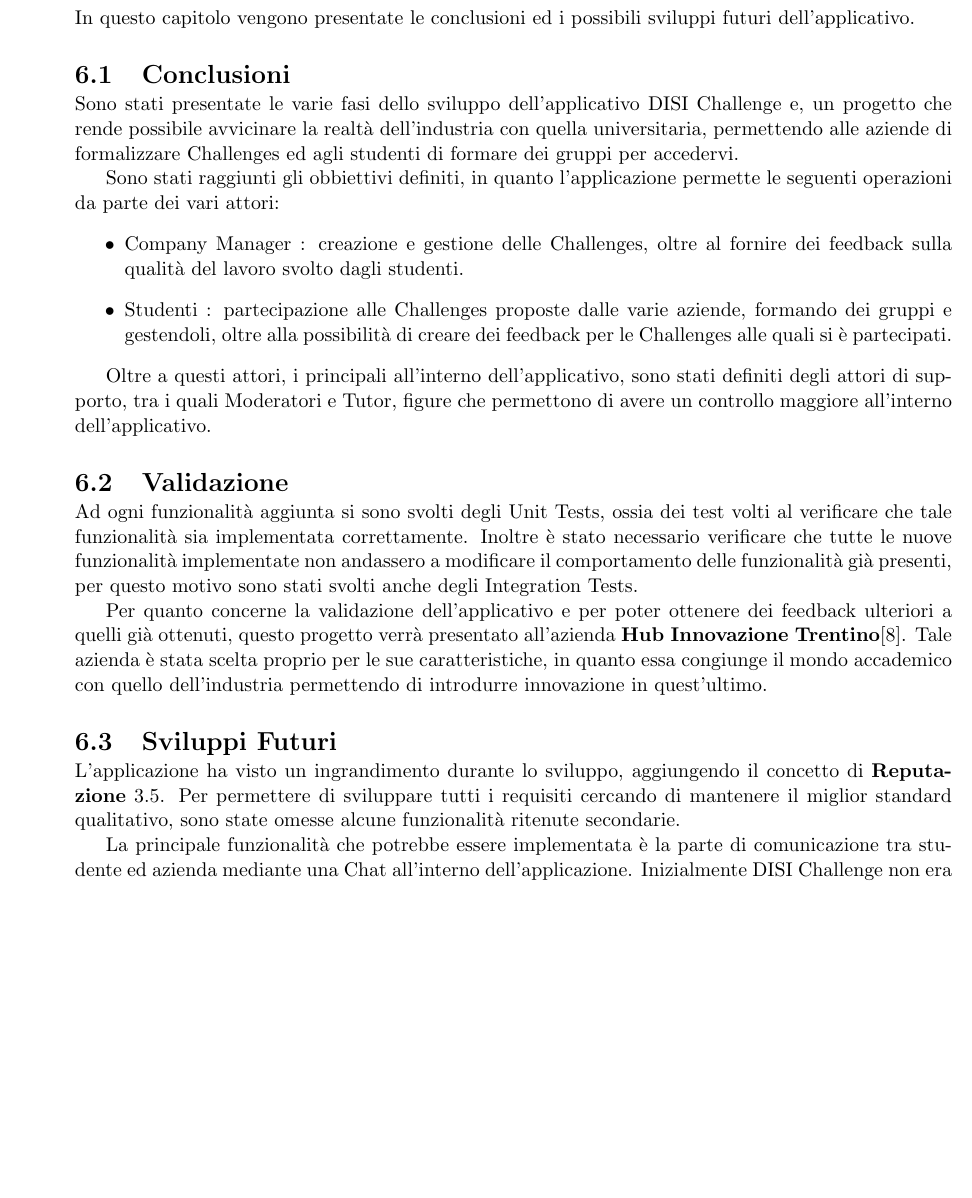
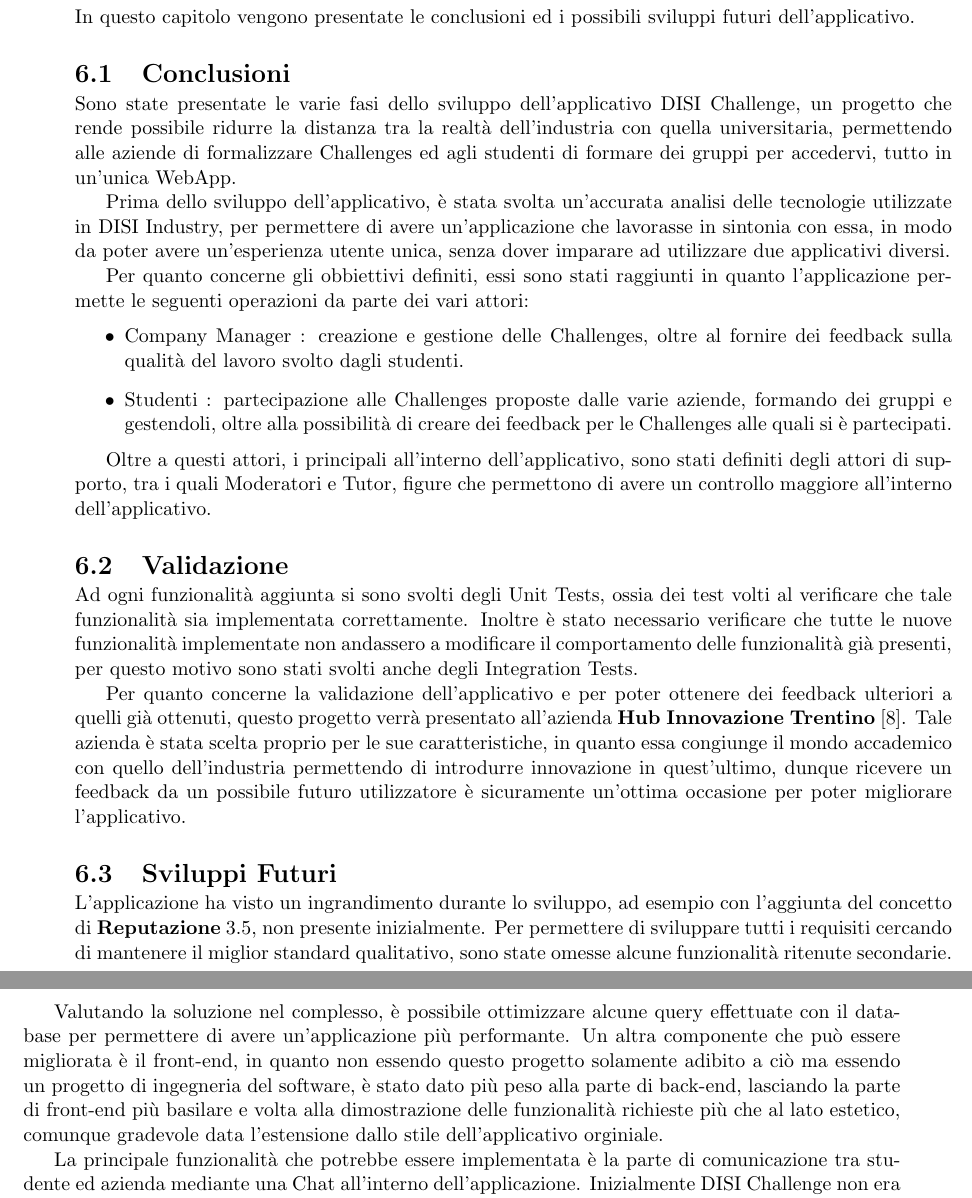
Before and after one commit to StefanoDalMas/Bachelor_Thesis, a LaTeX thesis (stefano_dal_mas_informatica_2022_2023.tex, which reads conclusioni.tex): part of page 21 of 23 before the commit and two parts of pages 21 and 22 of 23 after it, the two joined at a grey line, cut so that both start at the same text, the shorter picture padded with empty space. Compiled offline with pdfLaTeX.

Commit message:
Tweaks on conclusions

```diff
--- a/conclusioni.tex
+++ b/conclusioni.tex
@@ -3,9 +3,11 @@
 In questo capitolo vengono presentate le conclusioni ed i possibili sviluppi futuri dell'applicativo.
 
 \section{Conclusioni}
-Sono stati presentate le varie fasi dello sviluppo dell'applicativo DISI Challenge e, un progetto che rende possibile avvicinare la realtà dell'industria con quella universitaria, permettendo alle aziende di formalizzare Challenges ed agli studenti di formare dei gruppi per accedervi.
+Sono state presentate le varie fasi dello sviluppo dell'applicativo DISI Challenge, un progetto che rende possibile ridurre la distanza tra la realtà dell'industria con quella universitaria, permettendo alle aziende di formalizzare Challenges ed agli studenti di formare dei gruppi per accedervi, tutto in un'unica WebApp.
 
-Sono stati raggiunti gli obbiettivi definiti, in quanto l'applicazione permette le seguenti operazioni da parte dei vari attori:
+Prima dello sviluppo dell'applicativo, è stata svolta un'accurata analisi delle tecnologie utilizzate in DISI Industry, per permettere di avere un'applicazione che lavorasse in sintonia con essa, in modo da poter avere un'esperienza utente unica, senza dover imparare ad utilizzare due applicativi diversi.
+
+Per quanto concerne gli obbiettivi definiti, essi sono stati raggiunti in quanto l'applicazione permette le seguenti operazioni da parte dei vari attori:
 \begin{itemize}
     \item Company Manager : creazione e gestione delle Challenges, oltre al fornire dei feedback sulla qualità del lavoro svolto dagli studenti.
     \item Studenti : partecipazione alle Challenges proposte dalle varie aziende, formando dei gruppi e gestendoli, oltre alla possibilità di creare dei feedback per le Challenges alle quali si è partecipati.
@@ -13,13 +15,17 @@ Sono stati raggiunti gli obbiettivi definiti, in quanto l'applicazione permette
 
 Oltre a questi attori, i principali all'interno dell'applicativo, sono stati definiti degli attori di supporto, tra i quali Moderatori e Tutor, figure che permettono di avere un controllo maggiore all'interno dell'applicativo.
 
+
 \section{Validazione}
 Ad ogni funzionalità aggiunta si sono svolti degli Unit Tests, ossia dei test volti al verificare che tale funzionalità sia implementata correttamente. Inoltre è stato necessario verificare che tutte le nuove funzionalità implementate non andassero a modificare il comportamento delle funzionalità già presenti, per questo motivo sono stati svolti anche degli Integration Tests.
 
-Per quanto concerne la validazione dell'applicativo e per poter ottenere dei feedback ulteriori a quelli già ottenuti, questo progetto verrà presentato all'azienda \textbf{Hub Innovazione Trentino}\cite{HiT}. Tale azienda è stata scelta proprio per le sue caratteristiche, in quanto essa congiunge il mondo accademico con quello dell'industria permettendo di introdurre innovazione in quest'ultimo.
+Per quanto concerne la validazione dell'applicativo e per poter ottenere dei feedback ulteriori a quelli già ottenuti, questo progetto verrà presentato all'azienda \textbf{Hub Innovazione Trentino} \cite{HiT}. Tale azienda è stata scelta proprio per le sue caratteristiche, in quanto essa congiunge il mondo accademico con quello dell'industria permettendo di introdurre innovazione in quest'ultimo, dunque ricevere un feedback da un possibile futuro utilizzatore è sicuramente un'ottima occasione per poter migliorare l'applicativo.
 
 
 \section{Sviluppi Futuri}
-L'applicazione ha visto un ingrandimento durante lo sviluppo, aggiungendo il concetto di \textbf{Reputazione} \ref{sec:valutazioni}. Per permettere di sviluppare tutti i requisiti cercando di mantenere il miglior standard qualitativo, sono state omesse alcune funzionalità ritenute secondarie.
+L'applicazione ha visto un ingrandimento durante lo sviluppo, ad esempio con l'aggiunta del concetto di \textbf{Reputazione} \ref{sec:valutazioni}, non presente inizialmente. Per permettere di sviluppare tutti i requisiti cercando di mantenere il miglior standard qualitativo, sono state omesse alcune funzionalità ritenute secondarie.
+
+Valutando la soluzione nel complesso, è possibile ottimizzare alcune query effettuate con il database per permettere di avere un'applicazione più performante. Un altra componente che può essere migliorata è il front-end, in quanto non essendo questo progetto solamente adibito a ciò ma essendo un progetto di ingegneria del software, è stato dato più peso alla parte di back-end, lasciando la parte di front-end più basilare e volta alla dimostrazione delle funzionalità richieste più che al lato estetico, comunque gradevole data l'estensione dallo stile dell'applicativo orginiale.
+
 
 La principale funzionalità che potrebbe essere implementata è la parte di comunicazione tra studente ed azienda mediante una Chat all'interno dell'applicazione. Inizialmente DISI Challenge non era pensata per tale scopo, solamente che dopo aver analizzato DISI Industry ed aver notato la presenza di una forma di comunicazione già presente, è stata aggiunta questa funzionalità, non implementata in quanto secondaria nei confronti del funzionamento dell'applicativo come definito in fase iniziale, ossia di portale per la pubblicazione di Challenges e la loro duale funzionalità di iscrizione ad esse. Sarebbe dunque interessante vedere l'implementazione di un sistema di comunicazione all'interno dell'applicativo sfruttando le tecnologie già presenti in Industry, e ciò dovrebbe essere relativamente semplice data la particolare attenzione posta per rendere DISI Challenge un modulo che lavora in sintonia con DISI Industry.
```
Also changed, not shown: stefano_dal_mas_informatica_2022_2023.pdf, 1 other file.
